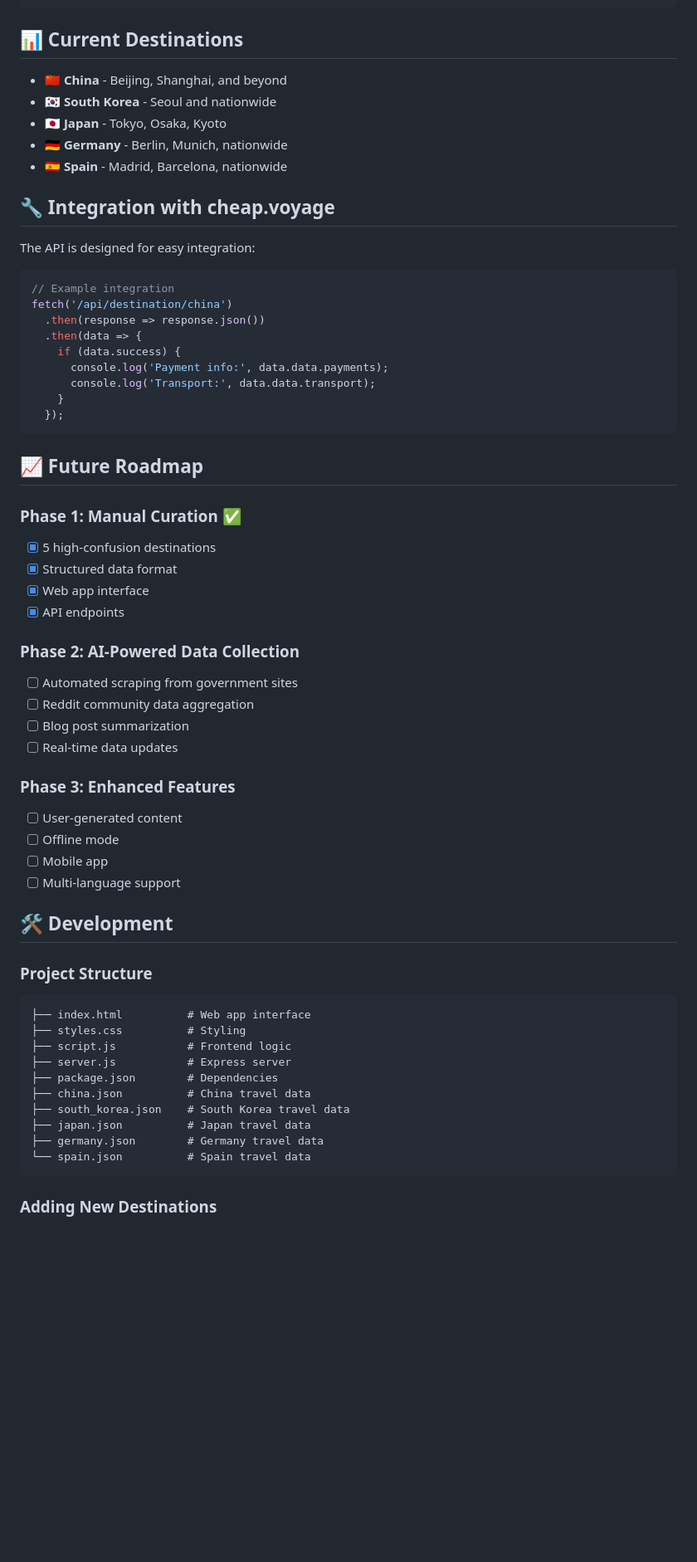
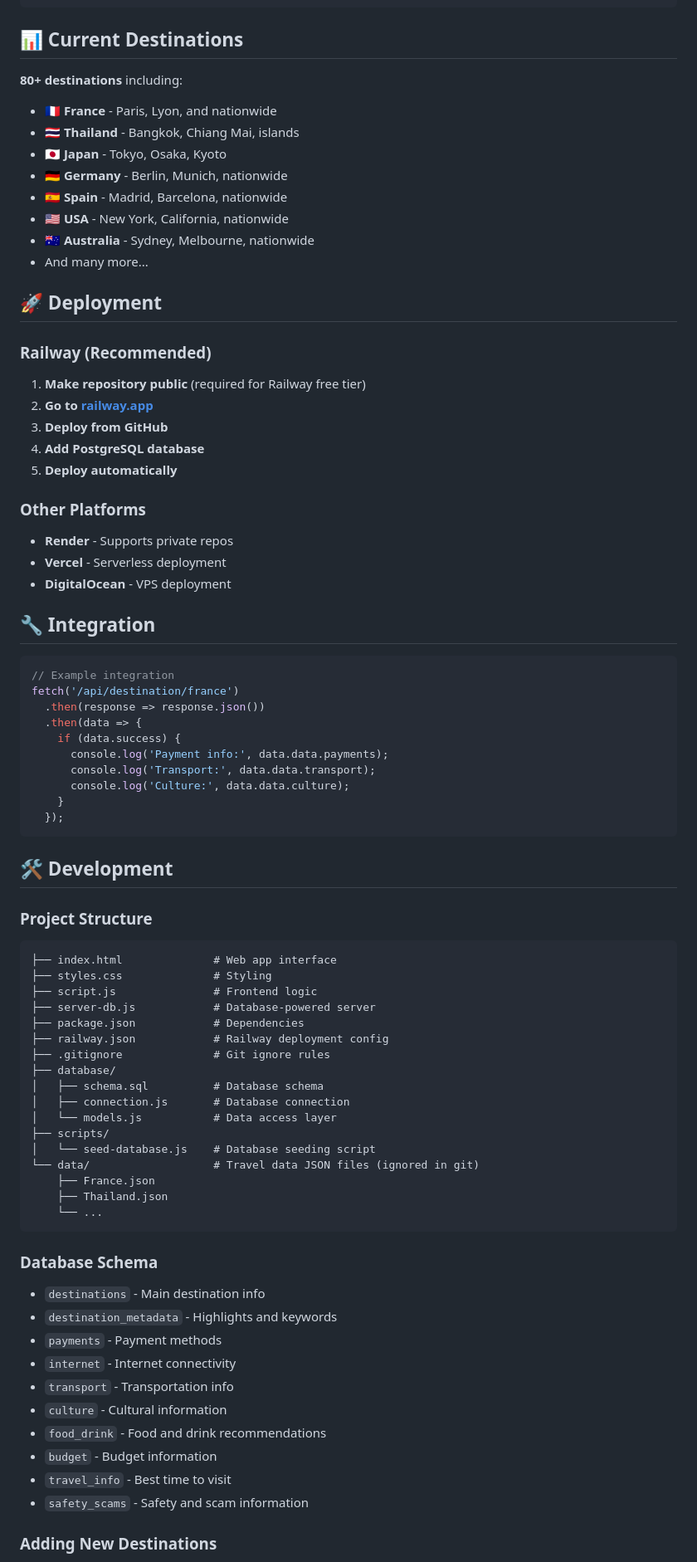
Before and after one commit to niclejeune/hackybacky, a Markdown page: README.md, the part around one of its changes. Shown at 83% size. Rendered like a GitHub page; blank space fills up the shorter version.

````diff
--- a/README.md
+++ b/README.md
@@ -61,63 +78,79 @@ GET /api/health
 
 ## 📊 Current Destinations
 
-- 🇨🇳 **China** - Beijing, Shanghai, and beyond
-- 🇰🇷 **South Korea** - Seoul and nationwide
+**80+ destinations** including:
+- 🇫🇷 **France** - Paris, Lyon, and nationwide
+- 🇹🇭 **Thailand** - Bangkok, Chiang Mai, islands
 - 🇯🇵 **Japan** - Tokyo, Osaka, Kyoto
 - 🇩🇪 **Germany** - Berlin, Munich, nationwide
 - 🇪🇸 **Spain** - Madrid, Barcelona, nationwide
+- 🇺🇸 **USA** - New York, California, nationwide
+- 🇦🇺 **Australia** - Sydney, Melbourne, nationwide
+- And many more...
 
-## 🔧 Integration with cheap.voyage
+## 🚀 Deployment
 
-The API is designed for easy integration:
+### Railway (Recommended)
+1. **Make repository public** (required for Railway free tier)
+2. **Go to [railway.app](https://railway.app)**
+3. **Deploy from GitHub**
+4. **Add PostgreSQL database**
+5. **Deploy automatically**
+
+### Other Platforms
+- **Render** - Supports private repos
+- **Vercel** - Serverless deployment
+- **DigitalOcean** - VPS deployment
+
+## 🔧 Integration
 
 ```javascript
 // Example integration
-fetch('/api/destination/china')
+fetch('/api/destination/france')
   .then(response => response.json())
   .then(data => {
     if (data.success) {
       console.log('Payment info:', data.data.payments);
       console.log('Transport:', data.data.transport);
+      console.log('Culture:', data.data.culture);
     }
   });
 ```
-
-## 📈 Future Roadmap
-
-### Phase 1: Manual Curation ✅
-- [x] 5 high-confusion destinations
-- [x] Structured data format
-- [x] Web app interface
-- [x] API endpoints
-
-### Phase 2: AI-Powered Data Collection
-- [ ] Automated scraping from government sites
-- [ ] Reddit community data aggregation
-- [ ] Blog post summarization
-- [ ] Real-time data updates
-
-### Phase 3: Enhanced Features
-- [ ] User-generated content
-- [ ] Offline mode
-- [ ] Mobile app
-- [ ] Multi-language support
 
 ## 🛠️ Development
 
 ### Project Structure
 ```
-├── index.html          # Web app interface
-├── styles.css          # Styling
-├── script.js           # Frontend logic
-├── server.js           # Express server
-├── package.json        # Dependencies
-├── china.json          # China travel data
-├── south_korea.json    # South Korea travel data
-├── japan.json          # Japan travel data
-├── germany.json        # Germany travel data
-└── spain.json          # Spain travel data
+├── index.html              # Web app interface
+├── styles.css              # Styling
+├── script.js               # Frontend logic
+├── server-db.js            # Database-powered server
+├── package.json            # Dependencies
+├── railway.json            # Railway deployment config
+├── .gitignore              # Git ignore rules
+├── database/
+│   ├── schema.sql          # Database schema
+│   ├── connection.js       # Database connection
+│   └── models.js           # Data access layer
+├── scripts/
+│   └── seed-database.js    # Database seeding script
+└── data/                   # Travel data JSON files (ignored in git)
+    ├── France.json
+    ├── Thailand.json
+    └── ...
 ```
+
+### Database Schema
+- `destinations` - Main destination info
+- `destination_metadata` - Highlights and keywords
+- `payments` - Payment methods
+- `internet` - Internet connectivity
+- `transport` - Transportation info
+- `culture` - Cultural information
+- `food_drink` - Food and drink recommendations
+- `budget` - Budget information
+- `travel_info` - Best time to visit
+- `safety_scams` - Safety and scam information
 
 ### Adding New Destinations
 
````
Also changed, not shown: other parts of README.md (+57 -8 lines).
